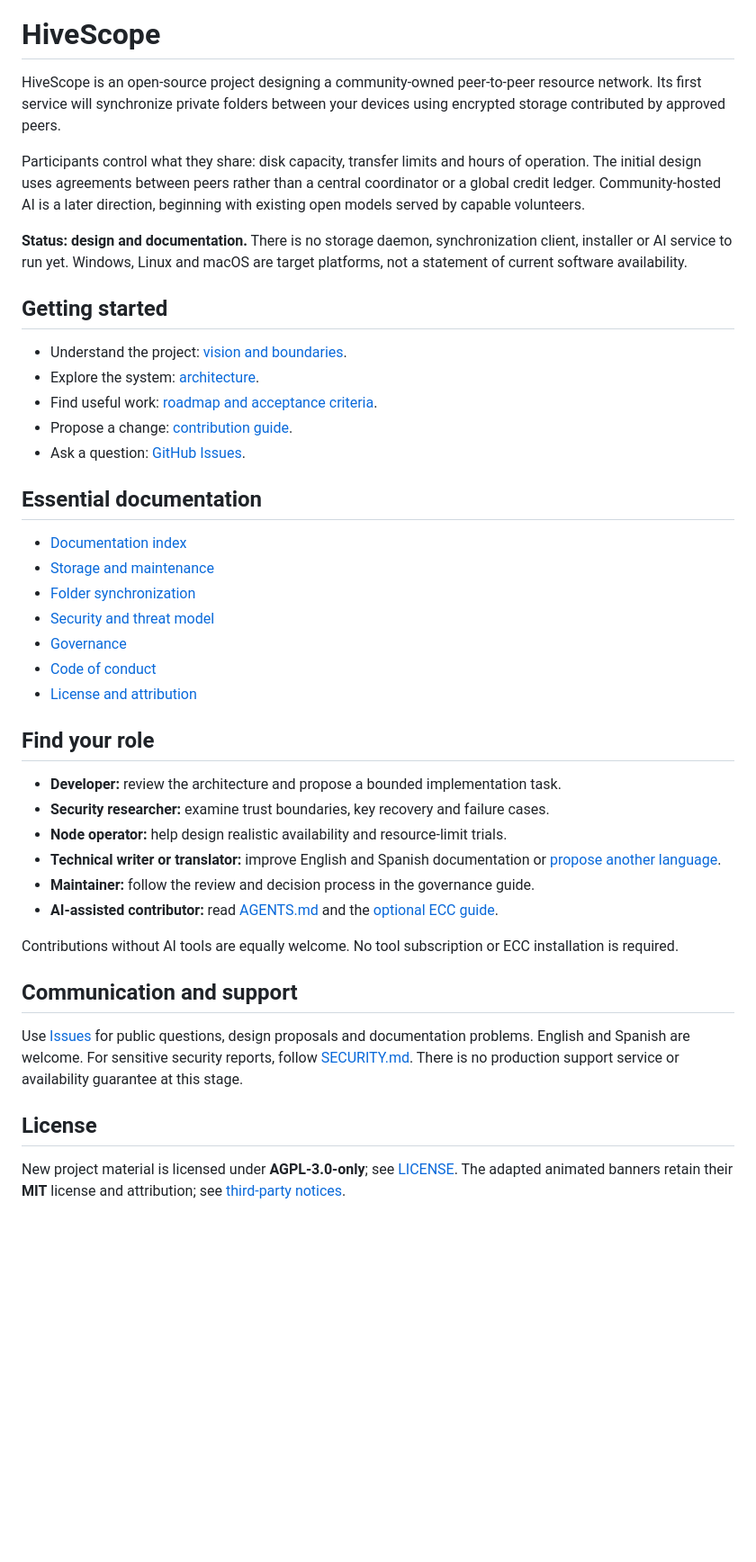
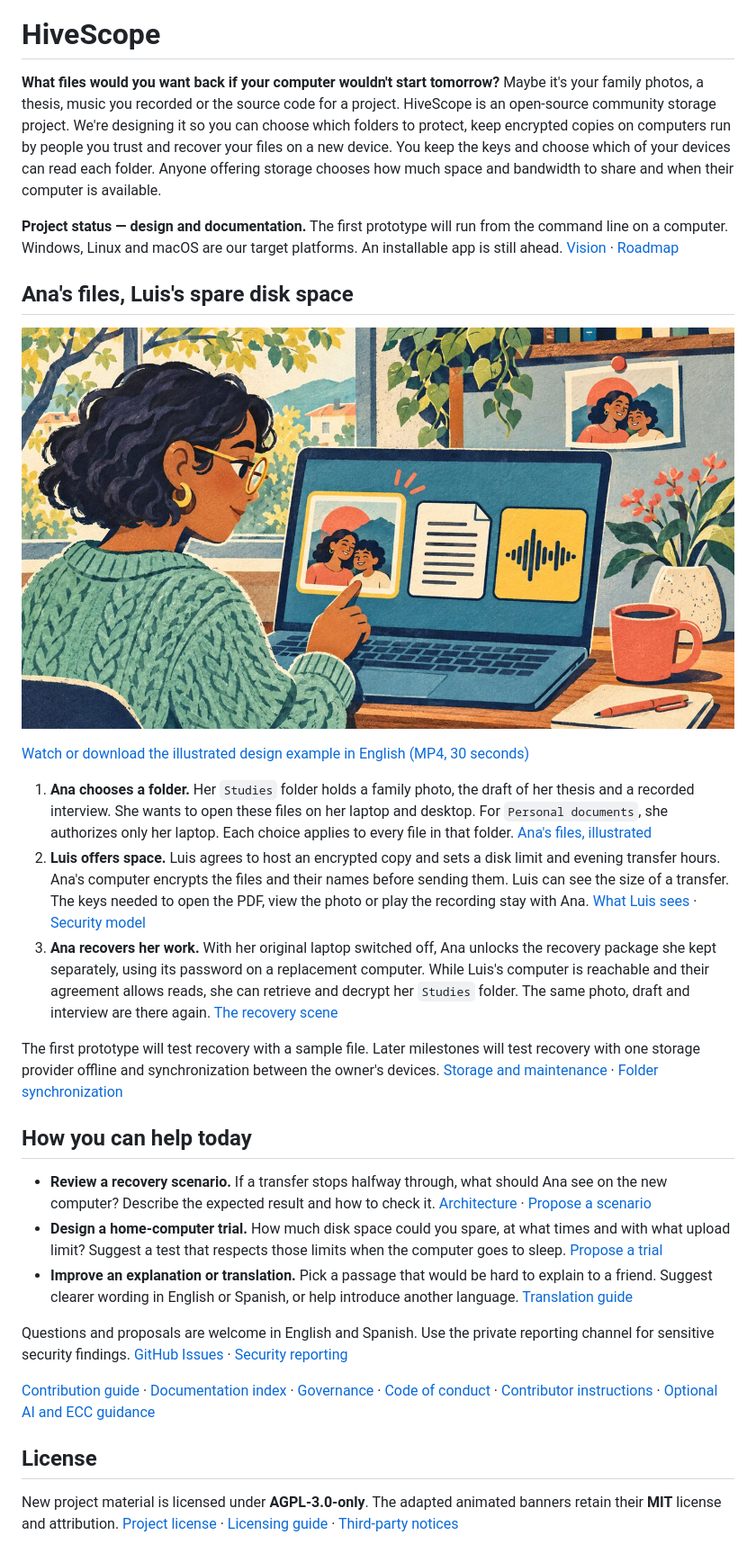
Before and after one commit to RubioKo/hivescope, a Markdown page: README.md, the part around one of its changes. Shown at 90% size. Rendered like a GitHub page; pictures changed too: assets/story/hivescope-story.jpg (added); blank space fills up the shorter version.

```diff
--- a/README.md
+++ b/README.md
@@ -6,60 +6,64 @@ English | [Español](README.es.md)
 
 # HiveScope
 
-HiveScope is an open-source project designing a community-owned peer-to-peer
-resource network. Its first service will synchronize private folders between
-your devices using encrypted storage contributed by approved peers.
+**What files would you want back if your computer wouldn't start tomorrow?**
+Maybe it's your family photos, a thesis, music you recorded or the source code for a project.
+HiveScope is an open-source community storage project. We're designing it so you can choose
+which folders to protect, keep encrypted copies on computers run by people you trust
+and recover your files on a new device. You keep the
+keys and choose which of your devices can read each folder. Anyone offering storage chooses
+how much space and bandwidth to share and when their computer is available.
 
-Participants control what they share: disk capacity, transfer limits and hours
-of operation. The initial design uses agreements between peers rather than a
-central coordinator or a global credit ledger. Community-hosted AI is a later
-direction, beginning with existing open models served by capable volunteers.
+**Project status — design and documentation.** The first prototype will run from the command
+line on a computer. Windows, Linux and macOS are our target platforms. An installable app
+is still ahead. [Vision](docs/en/vision.md) · [Roadmap](docs/en/roadmap.md)
 
-**Status: design and documentation.** There is no storage daemon, synchronization
-client, installer or AI service to run yet. Windows, Linux and macOS are target
-platforms, not a statement of current software availability.
+## Ana's files, Luis's spare disk space
 
-## Getting started
+[![Ana at her computer with a family photo, a thesis draft and an audio recording. Play the illustrated story.](assets/story/hivescope-story.jpg)](assets/story/hivescope-en.mp4)
 
-- Understand the project: [vision and boundaries](docs/en/vision.md).
-- Explore the system: [architecture](docs/en/architecture.md).
-- Find useful work: [roadmap and acceptance criteria](docs/en/roadmap.md).
-- Propose a change: [contribution guide](docs/en/contributing.md).
-- Ask a question: [GitHub Issues](https://github.com/RubioKo/hivescope/issues).
+[Watch or download the illustrated design example in English (MP4, 30 seconds)](assets/story/hivescope-en.mp4)
 
-## Essential documentation
+1. **Ana chooses a folder.** Her `Studies` folder holds a family photo, the draft of
+   her thesis and a recorded interview. She wants to open these files on her laptop and
+   desktop. For `Personal documents`, she authorizes only her laptop. Each choice applies
+   to every file in that folder. [Ana's files, illustrated](assets/story/hivescope-story.jpg)
+2. **Luis offers space.** Luis agrees to host an encrypted copy and sets a disk limit
+   and evening transfer hours. Ana's computer encrypts the files and their names before
+   sending them. Luis can see the size of a transfer. The keys needed to open the PDF,
+   view the photo or play the recording stay with Ana. [What Luis sees](assets/story/encrypted-storage.jpg) · [Security model](docs/en/security.md)
+3. **Ana recovers her work.** With her original laptop switched off, Ana unlocks the
+   recovery package she kept separately, using its password on a replacement computer.
+   While Luis's computer is reachable and their agreement allows reads, she can retrieve
+   and decrypt her `Studies` folder. The same photo, draft and interview are there again.
+   [The recovery scene](assets/story/recovering-files.jpg)
 
-- [Documentation index](docs/en/README.md)
-- [Storage and maintenance](docs/en/storage.md)
-- [Folder synchronization](docs/en/synchronization.md)
-- [Security and threat model](docs/en/security.md)
-- [Governance](docs/en/governance.md)
-- [Code of conduct](docs/en/code-of-conduct.md)
-- [License and attribution](docs/en/licensing.md)
+The first prototype will test recovery with a sample file. Later milestones will test recovery
+with one storage provider offline and synchronization between the owner's devices.
+[Storage and maintenance](docs/en/storage.md) · [Folder synchronization](docs/en/synchronization.md)
 
-## Find your role
+## How you can help today
 
-- **Developer:** review the architecture and propose a bounded implementation task.
-- **Security researcher:** examine trust boundaries, key recovery and failure cases.
-- **Node operator:** help design realistic availability and resource-limit trials.
-- **Technical writer or translator:** improve English and Spanish documentation or
-  [propose another language](docs/en/translations.md).
-- **Maintainer:** follow the review and decision process in the governance guide.
-- **AI-assisted contributor:** read [AGENTS.md](AGENTS.md) and the
-  [optional ECC guide](docs/en/ai-assisted-development.md).
+- **Review a recovery scenario.** If a transfer stops halfway through, what should Ana
+  see on the new computer? Describe the expected result and how to check it.
+  [Architecture](docs/en/architecture.md) · [Propose a scenario](https://github.com/RubioKo/hivescope/issues/new?template=proposal.yml)
+- **Design a home-computer trial.** How much disk space could you spare, at what times
+  and with what upload limit? Suggest a test that respects those limits when the computer
+  goes to sleep. [Propose a trial](https://github.com/RubioKo/hivescope/issues/new?template=proposal.yml)
+- **Improve an explanation or translation.** Pick a passage that would be hard to explain
+  to a friend. Suggest clearer wording in English or Spanish, or help introduce another
+  language. [Translation guide](docs/en/translations.md)
 
-Contributions without AI tools are equally welcome. No tool subscription or ECC
-installation is required.
+Questions and proposals are welcome in English and Spanish. Use the private reporting channel
+for sensitive security findings. [GitHub Issues](https://github.com/RubioKo/hivescope/issues) ·
+[Security reporting](SECURITY.md)
 
-## Communication and support
-
-Use [Issues](https://github.com/RubioKo/hivescope/issues) for public questions,
-design proposals and documentation problems. English and Spanish are welcome.
-For sensitive security reports, follow [SECURITY.md](SECURITY.md).
-There is no production support service or availability guarantee at this stage.
+[Contribution guide](docs/en/contributing.md) · [Documentation index](docs/en/README.md) ·
+[Governance](docs/en/governance.md) · [Code of conduct](docs/en/code-of-conduct.md) ·
+[Contributor instructions](AGENTS.md) · [Optional AI and ECC guidance](docs/en/ai-assisted-development.md)
 
 ## License
 
-New project material is licensed under **AGPL-3.0-only**; see [LICENSE](LICENSE).
-The adapted animated banners retain their **MIT** license and attribution; see
-[third-party notices](THIRD_PARTY_NOTICES.md).
+New project material is licensed under **AGPL-3.0-only**. The adapted animated banners retain
+their **MIT** license and attribution. [Project license](LICENSE) ·
+[Licensing guide](docs/en/licensing.md) · [Third-party notices](THIRD_PARTY_NOTICES.md)
```
Also changed, not shown: other parts of README.md (+1 -1 lines), README.es.md (+50 -50 lines), assets/story/encrypted-storage.jpg (added), assets/story/recovering-files.jpg (added), 2 other files.
